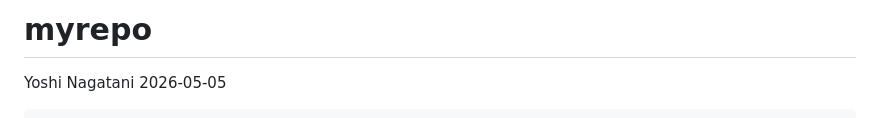
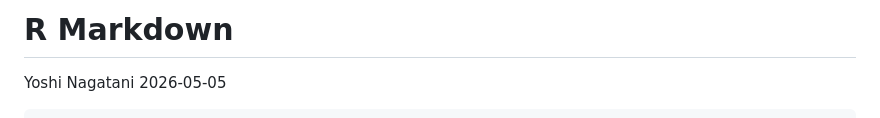
Before and after one commit to Yoshi8822/Project_Linear_Mixed_Effect_Model, a Markdown page: myrepo.md, the part around the change. GitHub-like rendering.

Commit message:
Update document title to 'R Markdown'

```diff
--- a/myrepo.md
+++ b/myrepo.md
@@ -1,4 +1,4 @@
-myrepo
+R Markdown
 ================
 Yoshi Nagatani
 2026-05-05
```
